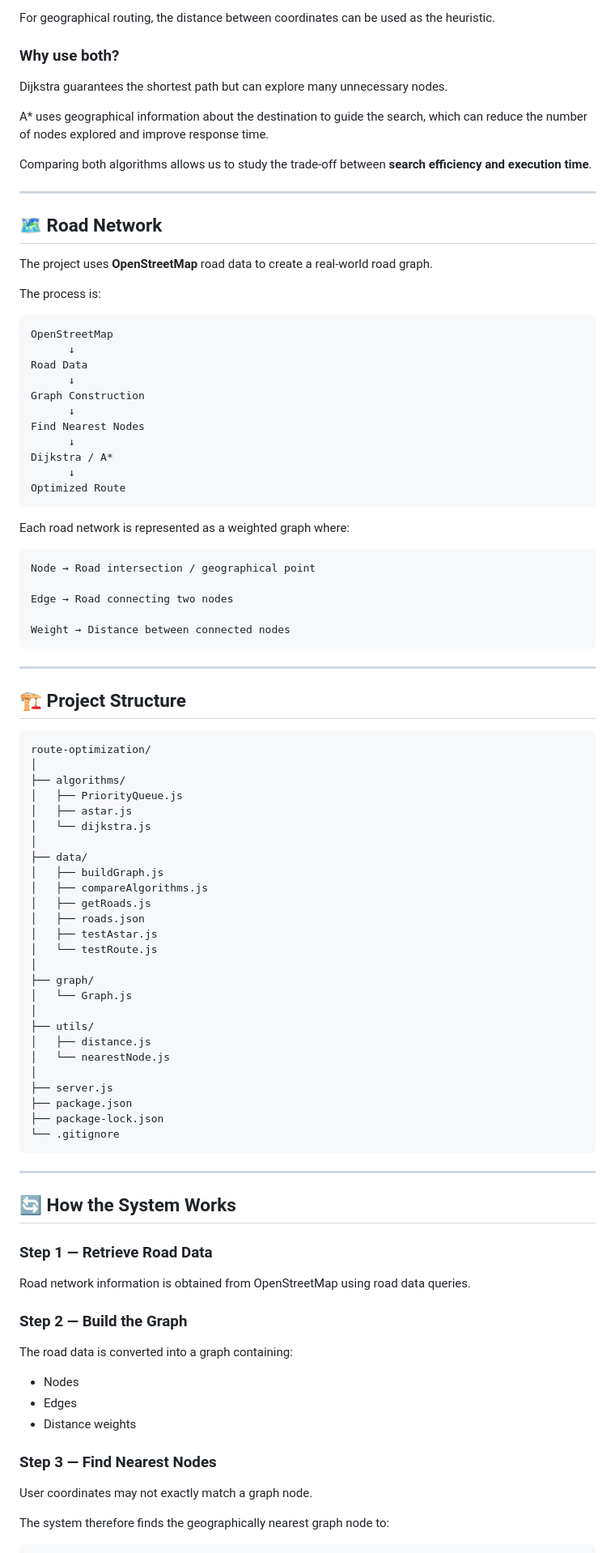
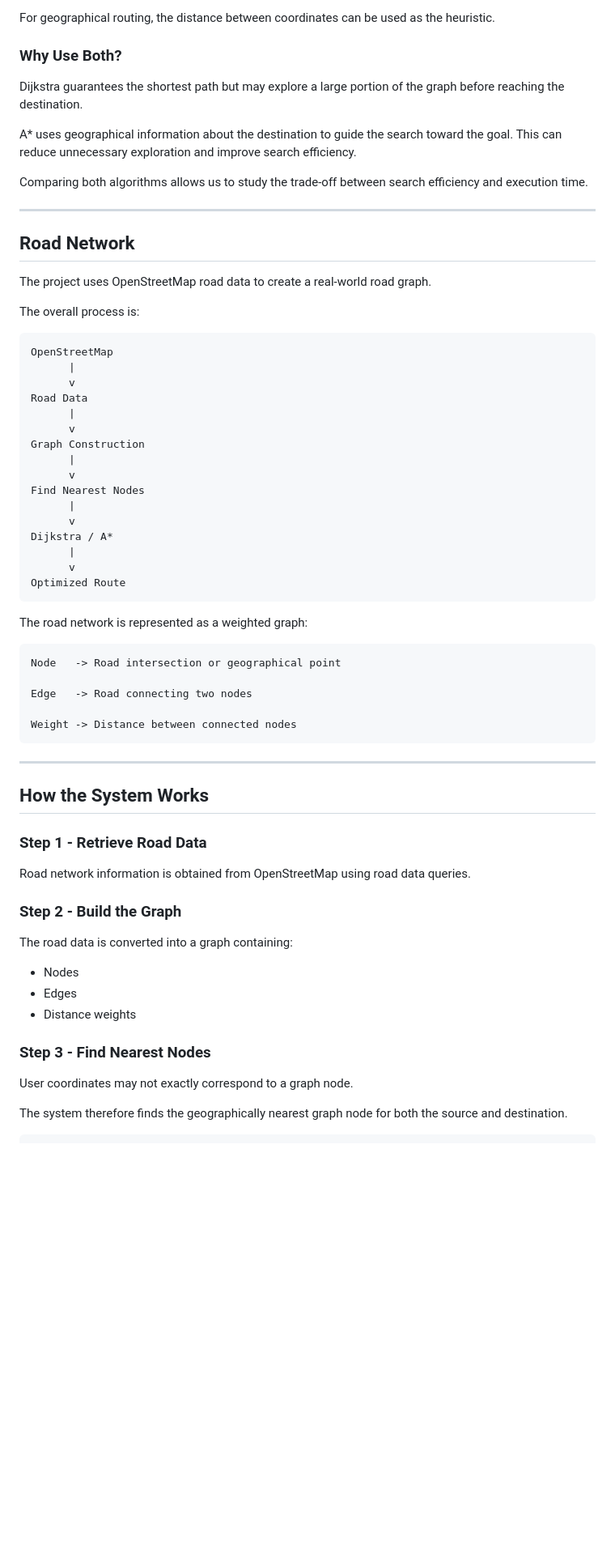
Before and after one commit to psanskar/route-optimization, a Markdown page: backend/README.md, the part around one of its changes. Shown at 81% size. Drawn GitHub-style; blank space fills up the shorter version.

````diff
--- a/backend/README.md
+++ b/backend/README.md
@@ -51,88 +52,60 @@ Where:
 
 For geographical routing, the distance between coordinates can be used as the heuristic.
 
-### Why use both?
+### Why Use Both?
 
-Dijkstra guarantees the shortest path but can explore many unnecessary nodes.
+Dijkstra guarantees the shortest path but may explore a large portion of the graph before reaching the destination.
 
-A* uses geographical information about the destination to guide the search, which can reduce the number of nodes explored and improve response time.
+A* uses geographical information about the destination to guide the search toward the goal. This can reduce unnecessary exploration and improve search efficiency.
 
-Comparing both algorithms allows us to study the trade-off between **search efficiency and execution time**.
+Comparing both algorithms allows us to study the trade-off between search efficiency and execution time.
 
 ---
 
-## 🗺️ Road Network
+## Road Network
 
-The project uses **OpenStreetMap** road data to create a real-world road graph.
+The project uses OpenStreetMap road data to create a real-world road graph.
 
-The process is:
+The overall process is:
 
 ```text
 OpenStreetMap
-      ↓
+      |
+      v
 Road Data
-      ↓
+      |
+      v
 Graph Construction
-      ↓
+      |
+      v
 Find Nearest Nodes
-      ↓
+      |
+      v
 Dijkstra / A*
-      ↓
+      |
+      v
 Optimized Route
 ```
 
-Each road network is represented as a weighted graph where:
+The road network is represented as a weighted graph:
 
 ```text
-Node → Road intersection / geographical point
+Node   -> Road intersection or geographical point
 
-Edge → Road connecting two nodes
+Edge   -> Road connecting two nodes
 
-Weight → Distance between connected nodes
+Weight -> Distance between connected nodes
 ```
 
 ---
 
-## 🏗️ Project Structure
+## How the System Works
 
-```text
-route-optimization/
-│
-├── algorithms/
-│   ├── PriorityQueue.js
-│   ├── astar.js
-│   └── dijkstra.js
-│
-├── data/
-│   ├── buildGraph.js
-│   ├── compareAlgorithms.js
-│   ├── getRoads.js
-│   ├── roads.json
-│   ├── testAstar.js
-│   └── testRoute.js
-│
-├── graph/
-│   └── Graph.js
-│
-├── utils/
-│   ├── distance.js
-│   └── nearestNode.js
-│
-├── server.js
-├── package.json
-├── package-lock.json
-└── .gitignore
-```
-
----
-
-## 🔄 How the System Works
-
-### Step 1 — Retrieve Road Data
+### Step 1 - Retrieve Road Data
 
 Road network information is obtained from OpenStreetMap using road data queries.
 
-### Step 2 — Build the Graph
+### Step 2 - Build the Graph
 
 The road data is converted into a graph containing:
 
@@ -140,10 +113,10 @@ The road data is converted into a graph containing:
 * Edges
 * Distance weights
 
-### Step 3 — Find Nearest Nodes
+### Step 3 - Find Nearest Nodes
 
-User coordinates may not exactly match a graph node.
+User coordinates may not exactly correspond to a graph node.
 
-The system therefore finds the geographically nearest graph node to:
+The system therefore finds the geographically nearest graph node for both the source and destination.
 
 ```text
````
Also changed, not shown: other parts of backend/README.md (+148 -91 lines).
